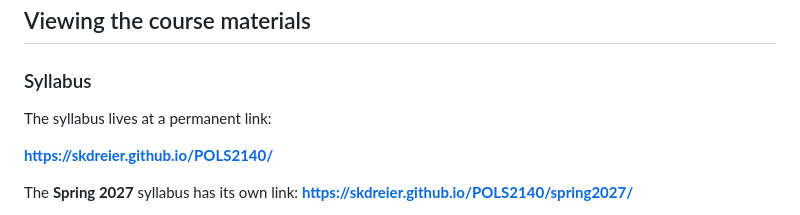
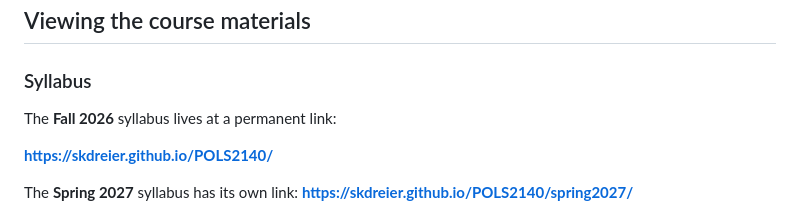
Before and after one commit to skdreier/POLS2140, a Markdown page: README.md, the part around the change. Drawn GitHub-style.

Commit message:
README: label Fall 2026 syllabus link
Co-Authored-By: Claude Opus 5.5 <noreply@anthropic.com>

```diff
--- a/README.md
+++ b/README.md
@@ -28,7 +28,7 @@ Along the way, each student applies the scientific method to a political topic t
 
 ### Syllabus
 
-The syllabus lives at a permanent link:
+The **Fall 2026** syllabus lives at a permanent link:
 
 **<https://skdreier.github.io/POLS2140/>**
 
```
